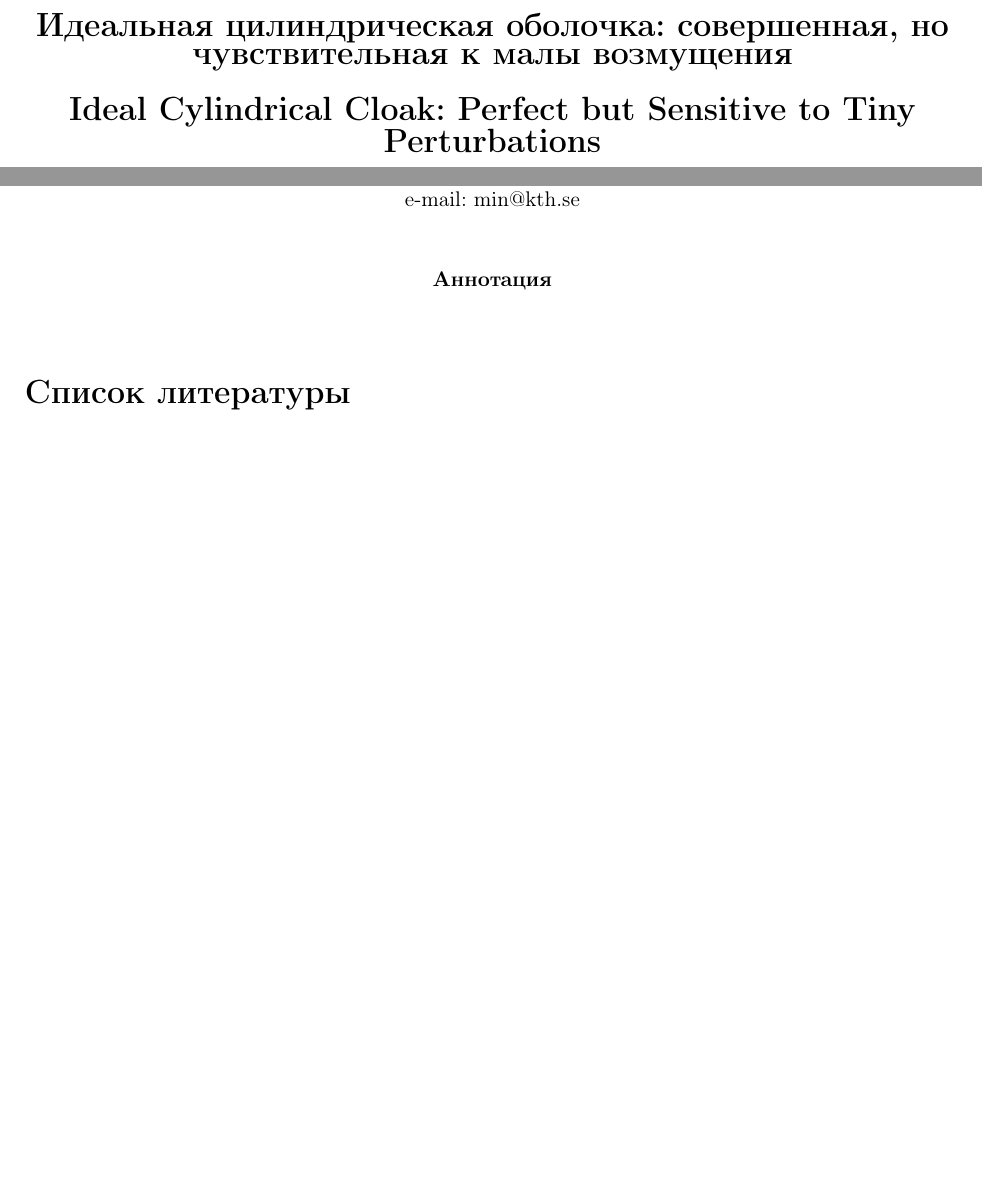
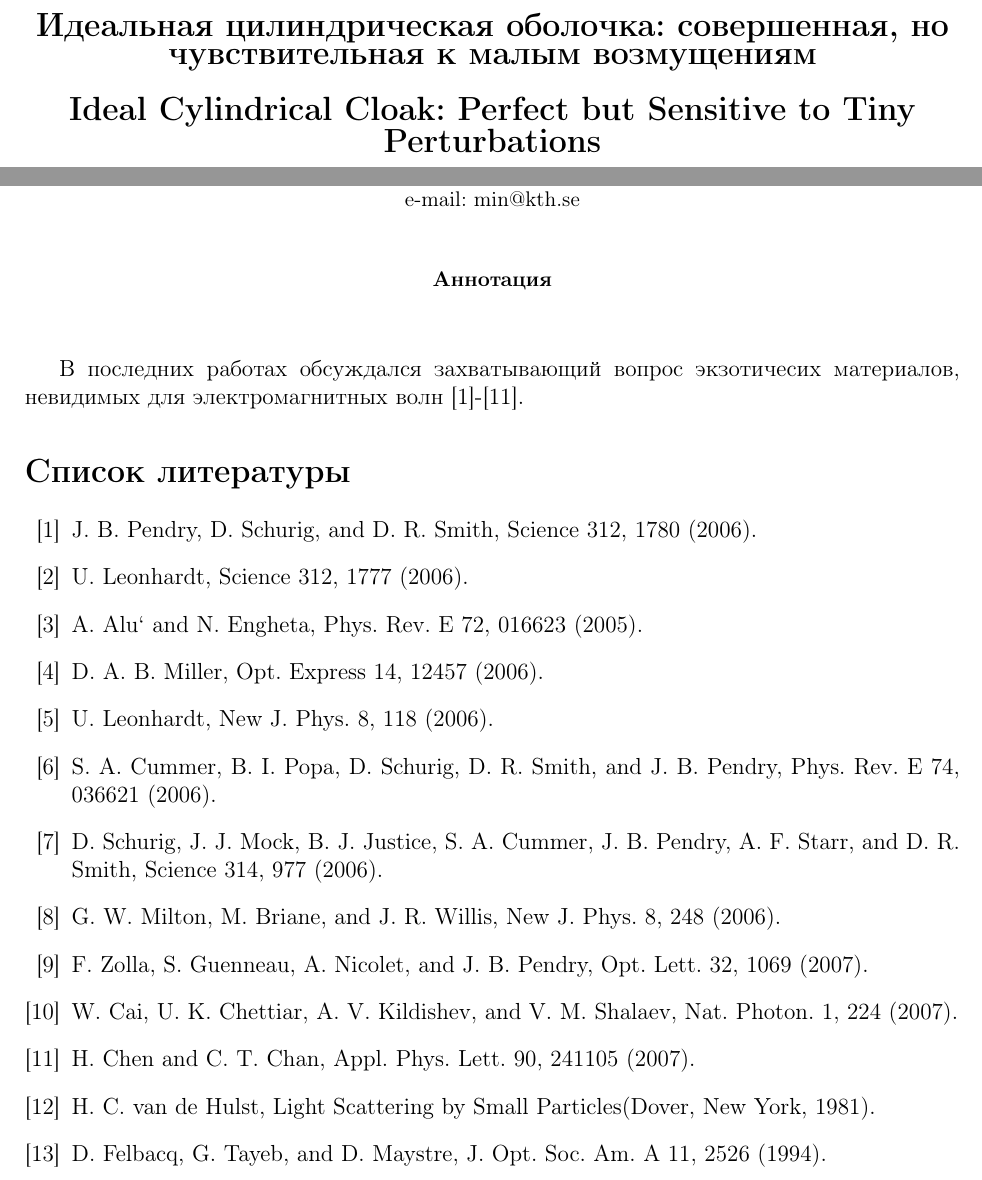
Before and after one commit to Larkina/Alex, a LaTeX paper (Ideal/article.tex): two parts of the page, joined at a grey line, cut so that both start at the same text, the shorter picture padded with empty space. Compiled offline with pdfLaTeX.

Commit message:
Add bibliography

```diff
--- a/Ideal/article.tex
+++ b/Ideal/article.tex
@@ -22,7 +22,7 @@
 
 \sloppy
 
- \tit{Идеальная цилиндрическая оболочка: совершенная, но чувствительная к малы возмущения}
+ \tit{Идеальная цилиндрическая оболочка: совершенная, но чувствительная к малым возмущениям}
  \tit{Ideal Cylindrical Cloak: Perfect but Sensitive to Tiny Perturbations}
  \aut{Zhichao Ruan, Min Yan, Curtis W. Neff, and Min Qiu}
  \cityorg{Laboratory of Optics, Photonics and Quantum Electronics,}
@@ -36,14 +36,24 @@
 \begin{abstract}
 \end{abstract}
 
-\setcounter{secnumdepth}{5}
-\numberwithin{equation}{section}
-\numberwithin{figure}{section}
-\numberwithin{lemma}{section}
-
-
+В последних работах обсуждался захватывающий вопрос экзотичесих материалов, невидимых для электромагнитных волн
+\cite{1}-\cite{11}.
 
 \begin{thebibliography}{99}
+\bibitem{1}J. B. Pendry, D. Schurig, and D. R. Smith, Science 312, 1780 (2006).
+\bibitem{2}U. Leonhardt, Science 312, 1777 (2006).
+\bibitem{3}A. Alu` and N. Engheta, Phys. Rev. E 72, 016623 (2005).
+\bibitem{4}D. A. B. Miller, Opt. Express 14, 12457 (2006).
+\bibitem{5}U. Leonhardt, New J. Phys. 8, 118 (2006).
+\bibitem{6}S. A. Cummer, B. I. Popa, D. Schurig, D. R. Smith, and J. B. Pendry, Phys. Rev. E 74, 036621 (2006).
+\bibitem{7}D. Schurig, J. J. Mock, B. J. Justice, S. A. Cummer, J. B. Pendry, A. F. Starr, and D. R. Smith,
+Science 314, 977 (2006).
+\bibitem{8}G. W. Milton, M. Briane, and J. R. Willis, New J. Phys. 8, 248 (2006).
+\bibitem{9}F. Zolla, S. Guenneau, A. Nicolet, and J. B. Pendry, Opt. Lett. 32, 1069 (2007).
+\bibitem{10}W. Cai, U. K. Chettiar, A. V. Kildishev, and V. M. Shalaev, Nat. Photon. 1, 224 (2007).
+\bibitem{11}H. Chen and C. T. Chan, Appl. Phys. Lett. 90, 241105 (2007).
+\bibitem{12}H. C. van de Hulst, Light Scattering by Small Particles(Dover, New York, 1981).
+\bibitem{13}D. Felbacq, G. Tayeb, and D. Maystre, J. Opt. Soc. Am. A 11, 2526 (1994).
 \end{thebibliography}
 
 \end{document}
```
Also changed, not shown: Ideal/article.pdf.
